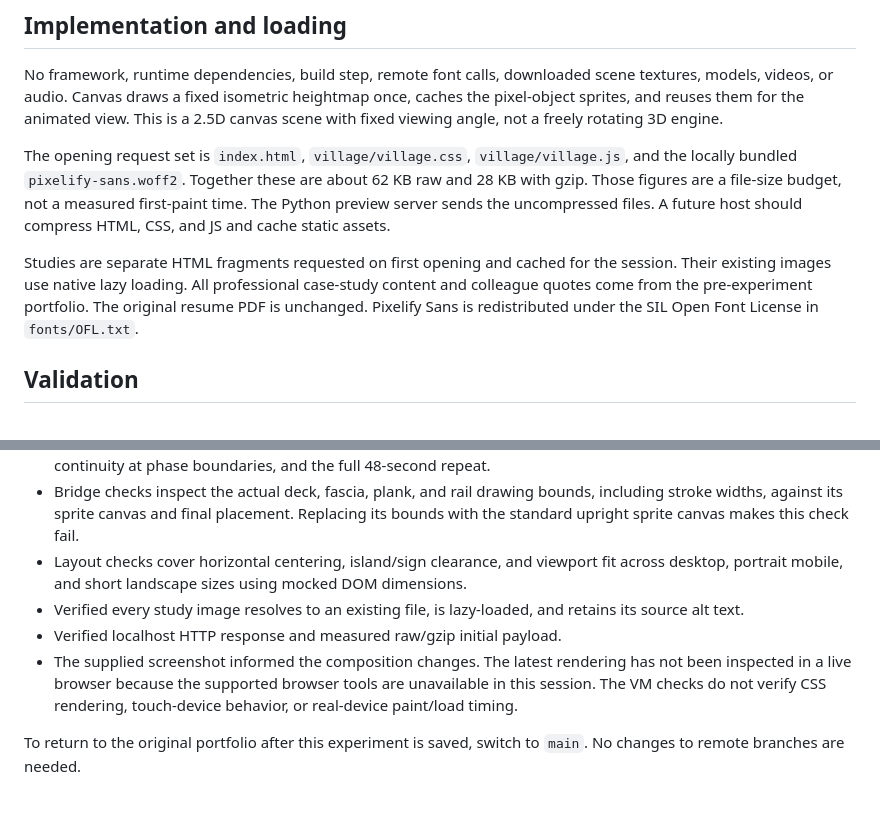
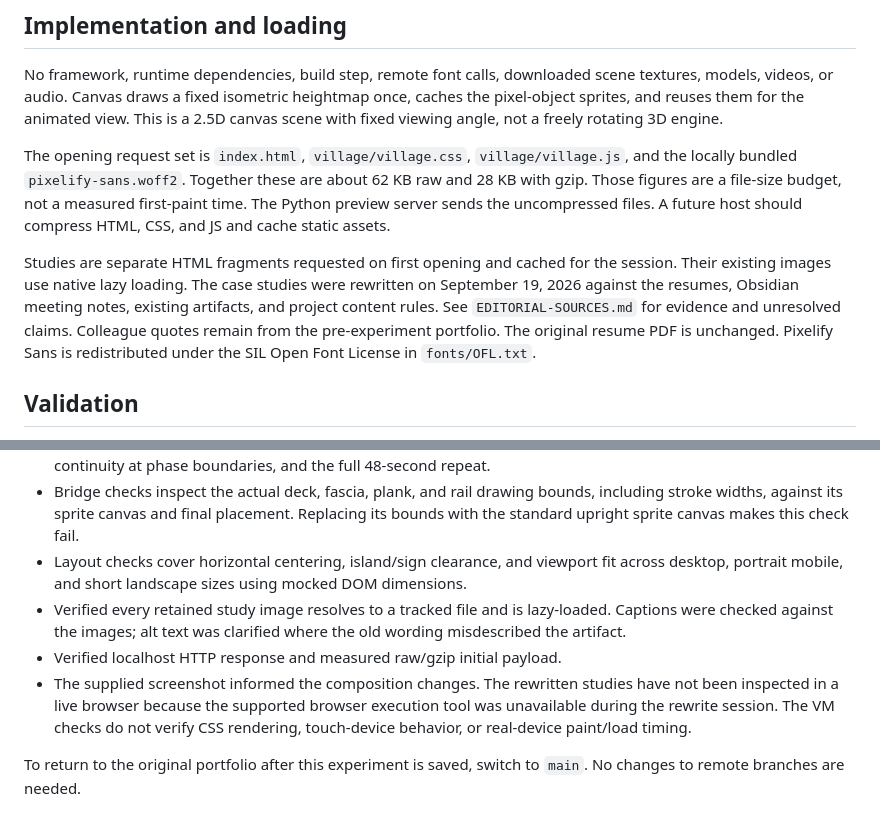
Before and after one commit to wloka-1/wloka-1.github.io, a Markdown page: village/README.md, 2 parts joined by grey strips. Drawn GitHub-style.

Commit message:
Record case-study sources and unresolved claims

```diff
--- a/village/README.md
+++ b/village/README.md
@@ -35,7 +35,7 @@ No framework, runtime dependencies, build step, remote font calls, downloaded sc
 
 The opening request set is `index.html`, `village/village.css`, `village/village.js`, and the locally bundled `pixelify-sans.woff2`. Together these are about 62 KB raw and 28 KB with gzip. Those figures are a file-size budget, not a measured first-paint time. The Python preview server sends the uncompressed files. A future host should compress HTML, CSS, and JS and cache static assets.
 
-Studies are separate HTML fragments requested on first opening and cached for the session. Their existing images use native lazy loading. All professional case-study content and colleague quotes come from the pre-experiment portfolio. The original resume PDF is unchanged. Pixelify Sans is redistributed under the SIL Open Font License in `fonts/OFL.txt`.
+Studies are separate HTML fragments requested on first opening and cached for the session. Their existing images use native lazy loading. The case studies were rewritten on September 19, 2026 against the resumes, Obsidian meeting notes, existing artifacts, and project content rules. See `EDITORIAL-SOURCES.md` for evidence and unresolved claims. Colleague quotes remain from the pre-experiment portfolio. The original resume PDF is unchanged. Pixelify Sans is redistributed under the SIL Open Font License in `fonts/OFL.txt`.
 
 ## Validation
 
@@ -44,8 +44,8 @@ Studies are separate HTML fragments requested on first opening and cached for th
 - Skier checks cover downhill travel, uphill travel, alternating cached walking frames, still legs during pauses, continuity at phase boundaries, and the full 48-second repeat.
 - Bridge checks inspect the actual deck, fascia, plank, and rail drawing bounds, including stroke widths, against its sprite canvas and final placement. Replacing its bounds with the standard upright sprite canvas makes this check fail.
 - Layout checks cover horizontal centering, island/sign clearance, and viewport fit across desktop, portrait mobile, and short landscape sizes using mocked DOM dimensions.
-- Verified every study image resolves to an existing file, is lazy-loaded, and retains its source alt text.
+- Verified every retained study image resolves to a tracked file and is lazy-loaded. Captions were checked against the images; alt text was clarified where the old wording misdescribed the artifact.
 - Verified localhost HTTP response and measured raw/gzip initial payload.
-- The supplied screenshot informed the composition changes. The latest rendering has not been inspected in a live browser because the supported browser tools are unavailable in this session. The VM checks do not verify CSS rendering, touch-device behavior, or real-device paint/load timing.
+- The supplied screenshot informed the composition changes. The rewritten studies have not been inspected in a live browser because the supported browser execution tool was unavailable during the rewrite session. The VM checks do not verify CSS rendering, touch-device behavior, or real-device paint/load timing.
 
 To return to the original portfolio after this experiment is saved, switch to `main`. No changes to remote branches are needed.
```
Also changed, not shown: village/EDITORIAL-SOURCES.md (added, +54 -0 lines), village/NEXT-SESSION.md (+18 -49 lines).
